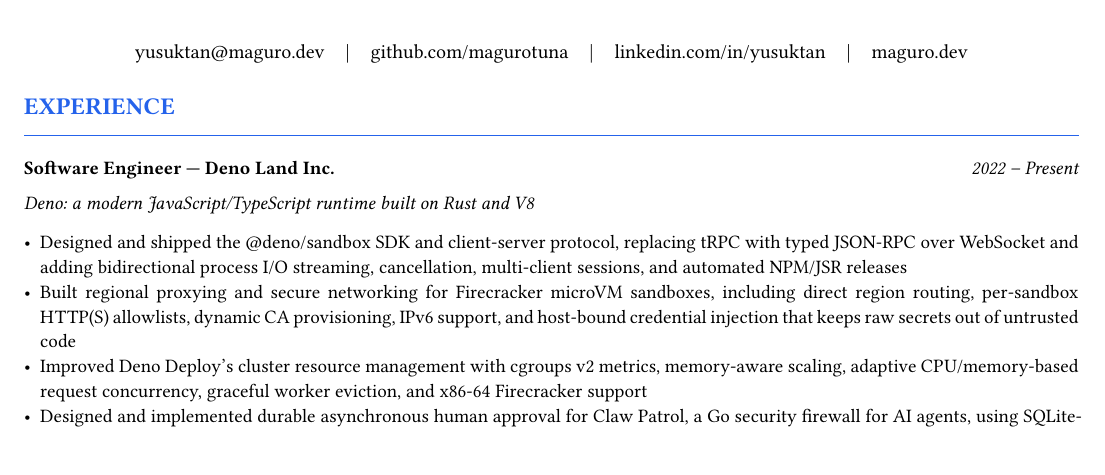
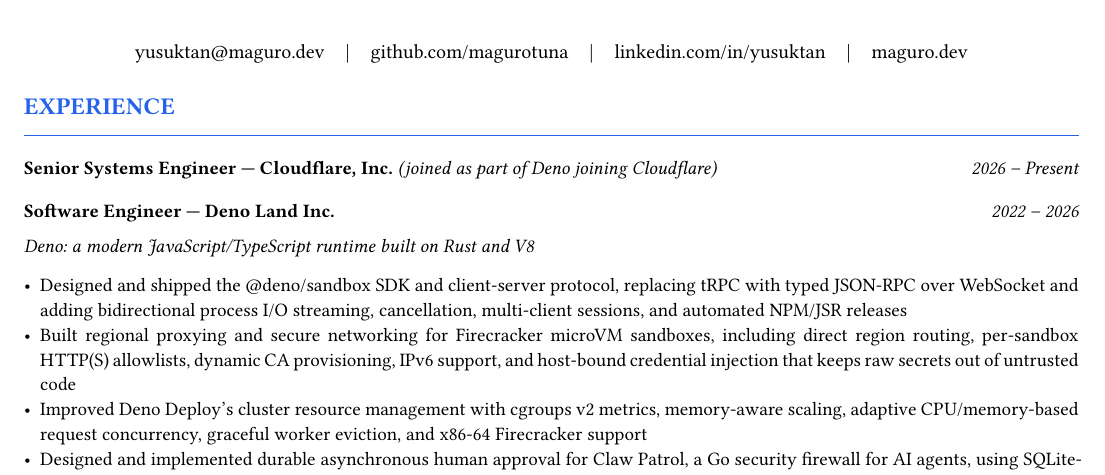
Before and after one commit to magurotuna/maguro.dev, a Typst document (resume/resume.typ): part of the page, cut so that both start at the same text. Compiled offline with Typst 0.15.

Commit message:
Add Cloudflare to About and résumé (#168)

```diff
--- a/resume/resume.typ
+++ b/resume/resume.typ
@@ -47,9 +47,15 @@
 #section("Experience")
 
 #entry(
+  [Senior Systems Engineer — Cloudflare, Inc. #text(weight: "regular", style: "italic")[(joined as part of Deno joining Cloudflare)]],
+  none,
+  "2026 – Present",
+)
+
+#entry(
   "Software Engineer — Deno Land Inc.",
   "Deno: a modern JavaScript/TypeScript runtime built on Rust and V8",
-  "2022 – Present",
+  "2022 – 2026",
   details: [
     - Designed and shipped the \@deno/sandbox SDK and client-server protocol, replacing tRPC with typed JSON-RPC over WebSocket and adding bidirectional process I/O streaming, cancellation, multi-client sessions, and automated NPM/JSR releases
     - Built regional proxying and secure networking for Firecracker microVM sandboxes, including direct region routing, per-sandbox HTTP(S) allowlists, dynamic CA provisioning, IPv6 support, and host-bound credential injection that keeps raw secrets out of untrusted code
```
Also changed, not shown: 1 other file.
